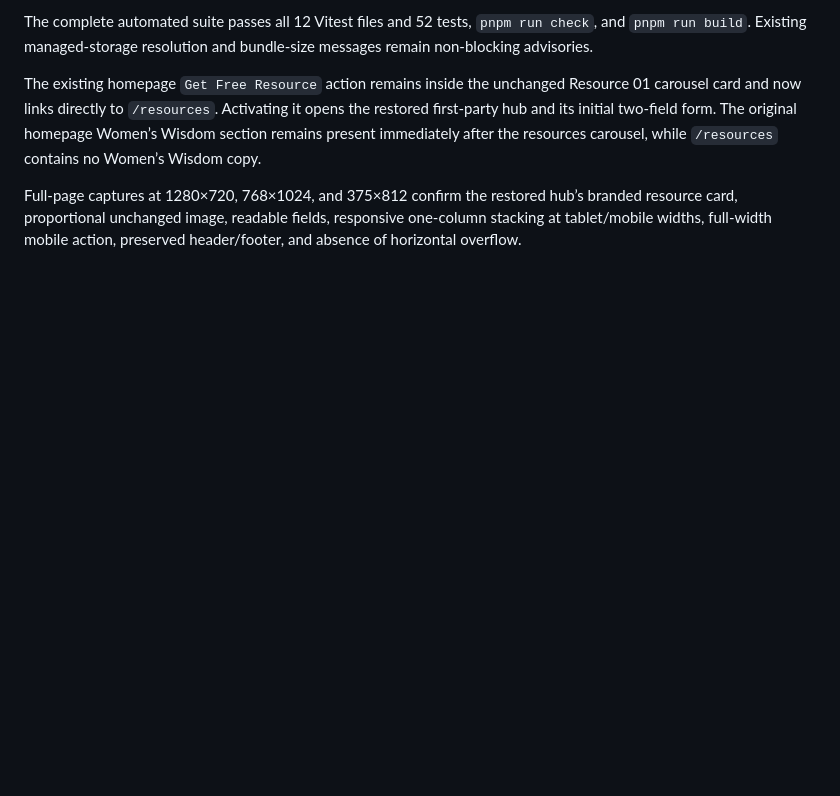
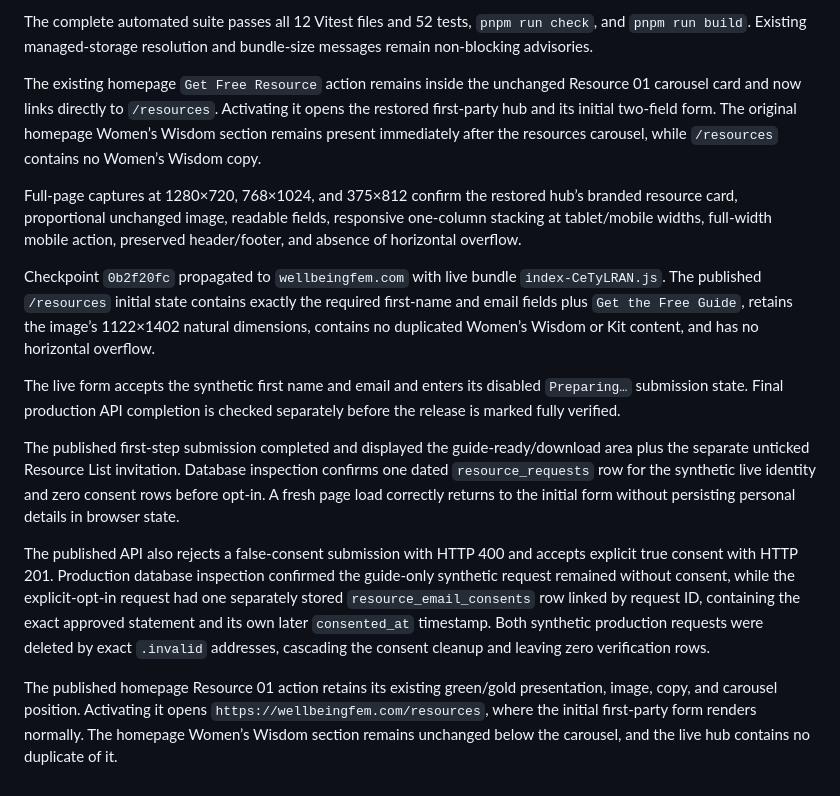
Before and after one commit to WellBeingFem/wellbeingfem-website-backup, a Markdown page: current-resources-hub-verification.md, the part around the change. Drawn GitHub-style; blank space fills up the shorter version.

Commit message:
Checkpoint: Completed and documented live verification of the restored `/resources` hub. The homepage Resource 01 action opens the first-party hub; the initial two-field request creates a dated request record and reveals the guide-ready/download placeholder independently of marketing consent; the optional checkbox starts unticked, gates only the separate Resource List action, and stores a linked consent record with its own date only after explicit selection. Live production API and database behavior were verified using synthetic `.invalid` identities, which were fully cleaned afterward. Responsive desktop, tablet, and mobile layouts, preserved imagery/content, absence of duplicated Women’s Wisdom and Kit content, and the unchanged homepage presentation were also confirmed.

```diff
--- a/current-resources-hub-verification.md
+++ b/current-resources-hub-verification.md
@@ -21,3 +21,13 @@ The complete automated suite passes all 12 Vitest files and 52 tests, `pnpm run
 The existing homepage `Get Free Resource` action remains inside the unchanged Resource 01 carousel card and now links directly to `/resources`. Activating it opens the restored first-party hub and its initial two-field form. The original homepage Women’s Wisdom section remains present immediately after the resources carousel, while `/resources` contains no Women’s Wisdom copy.
 
 Full-page captures at 1280×720, 768×1024, and 375×812 confirm the restored hub’s branded resource card, proportional unchanged image, readable fields, responsive one-column stacking at tablet/mobile widths, full-width mobile action, preserved header/footer, and absence of horizontal overflow.
+
+Checkpoint `0b2f20fc` propagated to `wellbeingfem.com` with live bundle `index-CeTyLRAN.js`. The published `/resources` initial state contains exactly the required first-name and email fields plus `Get the Free Guide`, retains the image’s 1122×1402 natural dimensions, contains no duplicated Women’s Wisdom or Kit content, and has no horizontal overflow.
+
+The live form accepts the synthetic first name and email and enters its disabled `Preparing…` submission state. Final production API completion is checked separately before the release is marked fully verified.
+
+The published first-step submission completed and displayed the guide-ready/download area plus the separate unticked Resource List invitation. Database inspection confirms one dated `resource_requests` row for the synthetic live identity and zero consent rows before opt-in. A fresh page load correctly returns to the initial form without persisting personal details in browser state.
+
+The published API also rejects a false-consent submission with HTTP 400 and accepts explicit true consent with HTTP 201. Production database inspection confirmed the guide-only synthetic request remained without consent, while the explicit-opt-in request had one separately stored `resource_email_consents` row linked by request ID, containing the exact approved statement and its own later `consented_at` timestamp. Both synthetic production requests were deleted by exact `.invalid` addresses, cascading the consent cleanup and leaving zero verification rows.
+
+The published homepage Resource 01 action retains its existing green/gold presentation, image, copy, and carousel position. Activating it opens `https://wellbeingfem.com/resources`, where the initial first-party form renders normally. The homepage Women’s Wisdom section remains unchanged below the carousel, and the live hub contains no duplicate of it.
```
Also changed, not shown: todo.md (+1 -1 lines).
